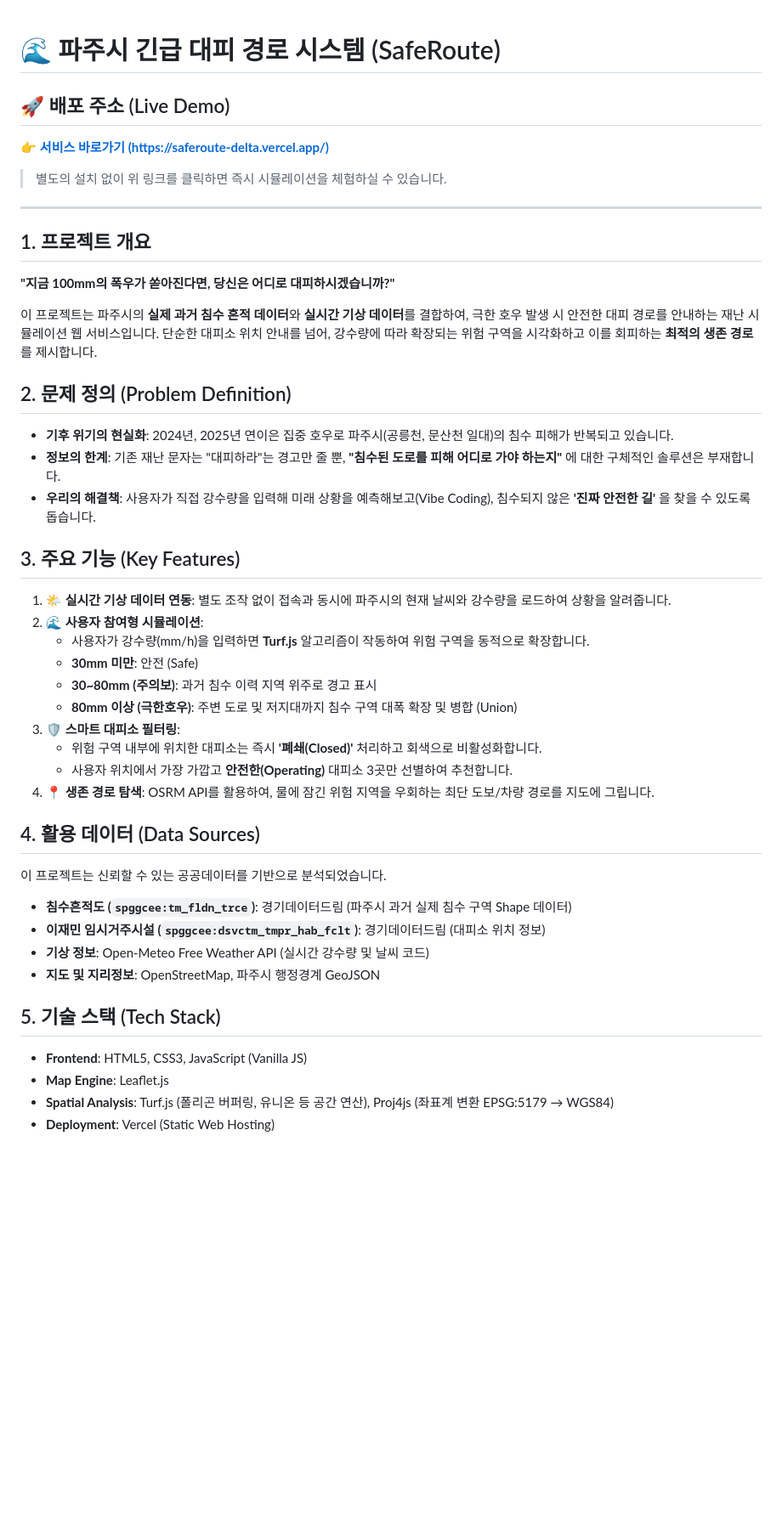
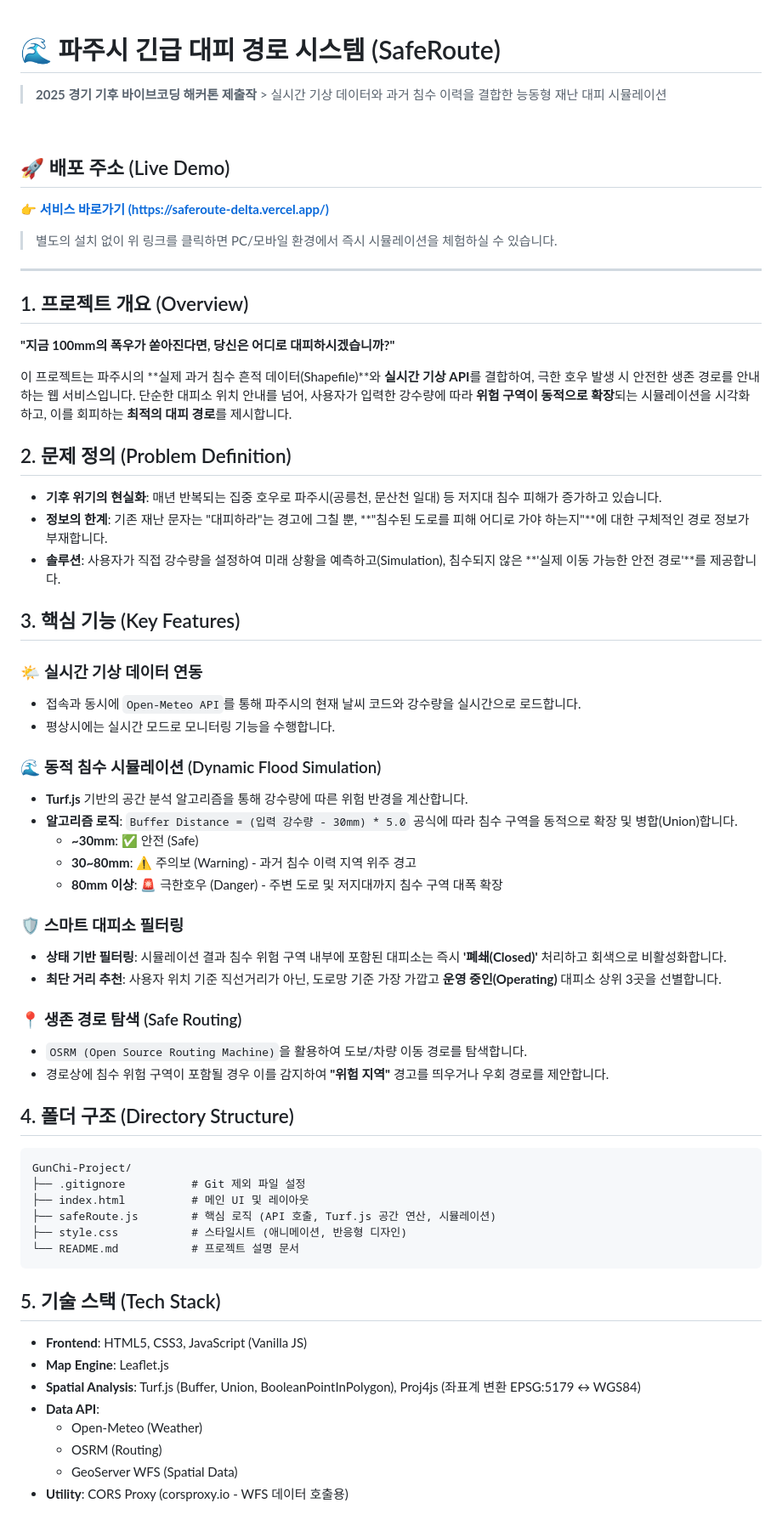
Before and after one commit to GunChi-Project/GunChi-Project, a Markdown page: README.md, the part around one of its changes. Shown at 85% size. GitHub-like rendering; blank space fills up the shorter version.

Commit message:
Revise README for project details and instructions
Updated project overview, key features, and execution instructions for clarity and accuracy.

````diff
--- a/README.md
+++ b/README.md
@@ -1,43 +1,64 @@
 # 🌊 파주시 긴급 대피 경로 시스템 (SafeRoute)
+
+> **2025 경기 기후 바이브코딩 해커톤 제출작** > 실시간 기상 데이터와 과거 침수 이력을 결합한 능동형 재난 대피 시뮬레이션
+
+<br/>
 
 ## 🚀 배포 주소 (Live Demo)
 👉 **[서비스 바로가기 (https://saferoute-delta.vercel.app/)](https://saferoute-delta.vercel.app/)**
-> 별도의 설치 없이 위 링크를 클릭하면 즉시 시뮬레이션을 체험하실 수 있습니다.
+> 별도의 설치 없이 위 링크를 클릭하면 PC/모바일 환경에서 즉시 시뮬레이션을 체험하실 수 있습니다.
 
 ---
 
-## 1. 프로젝트 개요
+## 1. 프로젝트 개요 (Overview)
 **"지금 100mm의 폭우가 쏟아진다면, 당신은 어디로 대피하시겠습니까?"**
 
-이 프로젝트는 파주시의 **실제 과거 침수 흔적 데이터**와 **실시간 기상 데이터**를 결합하여, 극한 호우 발생 시 안전한 대피 경로를 안내하는 재난 시뮬레이션 웹 서비스입니다. 단순한 대피소 위치 안내를 넘어, 강수량에 따라 확장되는 위험 구역을 시각화하고 이를 회피하는 **최적의 생존 경로**를 제시합니다.
+이 프로젝트는 파주시의 **실제 과거 침수 흔적 데이터(Shapefile)**와 **실시간 기상 API**를 결합하여, 극한 호우 발생 시 안전한 생존 경로를 안내하는 웹 서비스입니다.
+단순한 대피소 위치 안내를 넘어, 사용자가 입력한 강수량에 따라 **위험 구역이 동적으로 확장**되는 시뮬레이션을 시각화하고, 이를 회피하는 **최적의 대피 경로**를 제시합니다.
 
 ## 2. 문제 정의 (Problem Definition)
-* **기후 위기의 현실화**: 2024년, 2025년 연이은 집중 호우로 파주시(공릉천, 문산천 일대)의 침수 피해가 반복되고 있습니다.
-* **정보의 한계**: 기존 재난 문자는 "대피하라"는 경고만 줄 뿐, **"침수된 도로를 피해 어디로 가야 하는지"** 에 대한 구체적인 솔루션은 부재합니다.
-* **우리의 해결책**: 사용자가 직접 강수량을 입력해 미래 상황을 예측해보고(Vibe Coding), 침수되지 않은 **'진짜 안전한 길'** 을 찾을 수 있도록 돕습니다.
+* **기후 위기의 현실화**: 매년 반복되는 집중 호우로 파주시(공릉천, 문산천 일대) 등 저지대 침수 피해가 증가하고 있습니다.
+* **정보의 한계**: 기존 재난 문자는 "대피하라"는 경고에 그칠 뿐, **"침수된 도로를 피해 어디로 가야 하는지"**에 대한 구체적인 경로 정보가 부재합니다.
+* **솔루션**: 사용자가 직접 강수량을 설정하여 미래 상황을 예측하고(Simulation), 침수되지 않은 **'실제 이동 가능한 안전 경로'**를 제공합니다.
 
-## 3. 주요 기능 (Key Features)
-1.  **🌤️ 실시간 기상 데이터 연동**: 별도 조작 없이 접속과 동시에 파주시의 현재 날씨와 강수량을 로드하여 상황을 알려줍니다.
-2.  **🌊 사용자 참여형 시뮬레이션**:
-    * 사용자가 강수량(mm/h)을 입력하면 **Turf.js** 알고리즘이 작동하여 위험 구역을 동적으로 확장합니다.
-    * **30mm 미만**: 안전 (Safe)
-    * **30~80mm (주의보)**: 과거 침수 이력 지역 위주로 경고 표시
-    * **80mm 이상 (극한호우)**: 주변 도로 및 저지대까지 침수 구역 대폭 확장 및 병합 (Union)
-3.  **🛡️ 스마트 대피소 필터링**:
-    * 위험 구역 내부에 위치한 대피소는 즉시 **'폐쇄(Closed)'** 처리하고 회색으로 비활성화합니다.
-    * 사용자 위치에서 가장 가깝고 **안전한(Operating)** 대피소 3곳만 선별하여 추천합니다.
-4.  **📍 생존 경로 탐색**: OSRM API를 활용하여, 물에 잠긴 위험 지역을 우회하는 최단 도보/차량 경로를 지도에 그립니다.
+## 3. 핵심 기능 (Key Features)
 
-## 4. 활용 데이터 (Data Sources)
-이 프로젝트는 신뢰할 수 있는 공공데이터를 기반으로 분석되었습니다.
-* **침수흔적도 (`spggcee:tm_fldn_trce`)**: 경기데이터드림 (파주시 과거 실제 침수 구역 Shape 데이터)
-* **이재민 임시거주시설 (`spggcee:dsvctm_tmpr_hab_fclt`)**: 경기데이터드림 (대피소 위치 정보)
-* **기상 정보**: Open-Meteo Free Weather API (실시간 강수량 및 날씨 코드)
-* **지도 및 지리정보**: OpenStreetMap, 파주시 행정경계 GeoJSON
+### 🌤️ 실시간 기상 데이터 연동
+* 접속과 동시에 `Open-Meteo API`를 통해 파주시의 현재 날씨 코드와 강수량을 실시간으로 로드합니다.
+* 평상시에는 실시간 모드로 모니터링 기능을 수행합니다.
+
+### 🌊 동적 침수 시뮬레이션 (Dynamic Flood Simulation)
+* **Turf.js** 기반의 공간 분석 알고리즘을 통해 강수량에 따른 위험 반경을 계산합니다.
+* **알고리즘 로직**: `Buffer Distance = (입력 강수량 - 30mm) * 5.0` 공식에 따라 침수 구역을 동적으로 확장 및 병합(Union)합니다.
+    * **~30mm**: ✅ 안전 (Safe)
+    * **30~80mm**: ⚠️ 주의보 (Warning) - 과거 침수 이력 지역 위주 경고
+    * **80mm 이상**: 🚨 극한호우 (Danger) - 주변 도로 및 저지대까지 침수 구역 대폭 확장
+
+### 🛡️ 스마트 대피소 필터링
+* **상태 기반 필터링**: 시뮬레이션 결과 침수 위험 구역 내부에 포함된 대피소는 즉시 **'폐쇄(Closed)'** 처리하고 회색으로 비활성화합니다.
+* **최단 거리 추천**: 사용자 위치 기준 직선거리가 아닌, 도로망 기준 가장 가깝고 **운영 중인(Operating)** 대피소 상위 3곳을 선별합니다.
+
+### 📍 생존 경로 탐색 (Safe Routing)
+* `OSRM (Open Source Routing Machine)`을 활용하여 도보/차량 이동 경로를 탐색합니다.
+* 경로상에 침수 위험 구역이 포함될 경우 이를 감지하여 **"위험 지역"** 경고를 띄우거나 우회 경로를 제안합니다.
+
+## 4. 폴더 구조 (Directory Structure)
+```
+GunChi-Project/
+├── .gitignore          # Git 제외 파일 설정
+├── index.html          # 메인 UI 및 레이아웃
+├── safeRoute.js        # 핵심 로직 (API 호출, Turf.js 공간 연산, 시뮬레이션)
+├── style.css           # 스타일시트 (애니메이션, 반응형 디자인)
+└── README.md           # 프로젝트 설명 문서
+```
 
 ## 5. 기술 스택 (Tech Stack)
 * **Frontend**: HTML5, CSS3, JavaScript (Vanilla JS)
 * **Map Engine**: Leaflet.js
-* **Spatial Analysis**: Turf.js (폴리곤 버퍼링, 유니온 등 공간 연산), Proj4js (좌표계 변환 EPSG:5179 → WGS84)
-* **Deployment**: Vercel (Static Web Hosting)
+* **Spatial Analysis**: Turf.js (Buffer, Union, BooleanPointInPolygon), Proj4js (좌표계 변환 EPSG:5179 ↔ WGS84)
+* **Data API**:
+    * Open-Meteo (Weather)
+    * OSRM (Routing)
+    * GeoServer WFS (Spatial Data)
+* **Utility**: CORS Proxy (corsproxy.io - WFS 데이터 호출용)
 
````
Also changed, not shown: other parts of README.md (+17 -11 lines).
